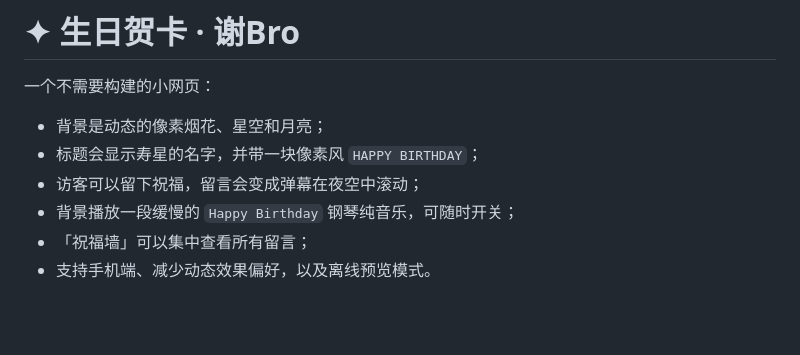
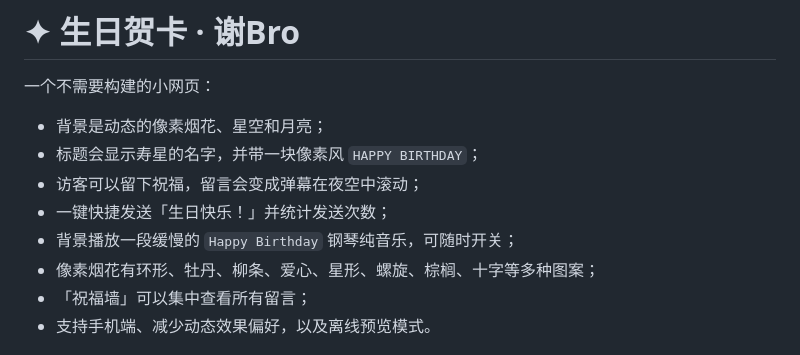
Before and after one commit to ElevenX-1/birthday-card, a Markdown page: README.md, the part around the change. Drawn GitHub-style; blank space fills up the shorter version.

Commit message:
docs: add quick wish and firework variety

```diff
--- a/README.md
+++ b/README.md
@@ -5,7 +5,9 @@
 - 背景是动态的像素烟花、星空和月亮；
 - 标题会显示寿星的名字，并带一块像素风 `HAPPY BIRTHDAY`；
 - 访客可以留下祝福，留言会变成弹幕在夜空中滚动；
+- 一键快捷发送「生日快乐！」并统计发送次数；
 - 背景播放一段缓慢的 `Happy Birthday` 钢琴纯音乐，可随时开关；
+- 像素烟花有环形、牡丹、柳条、爱心、星形、螺旋、棕榈、十字等多种图案；
 - 「祝福墙」可以集中查看所有留言；
 - 支持手机端、减少动态效果偏好，以及离线预览模式。
 
```
